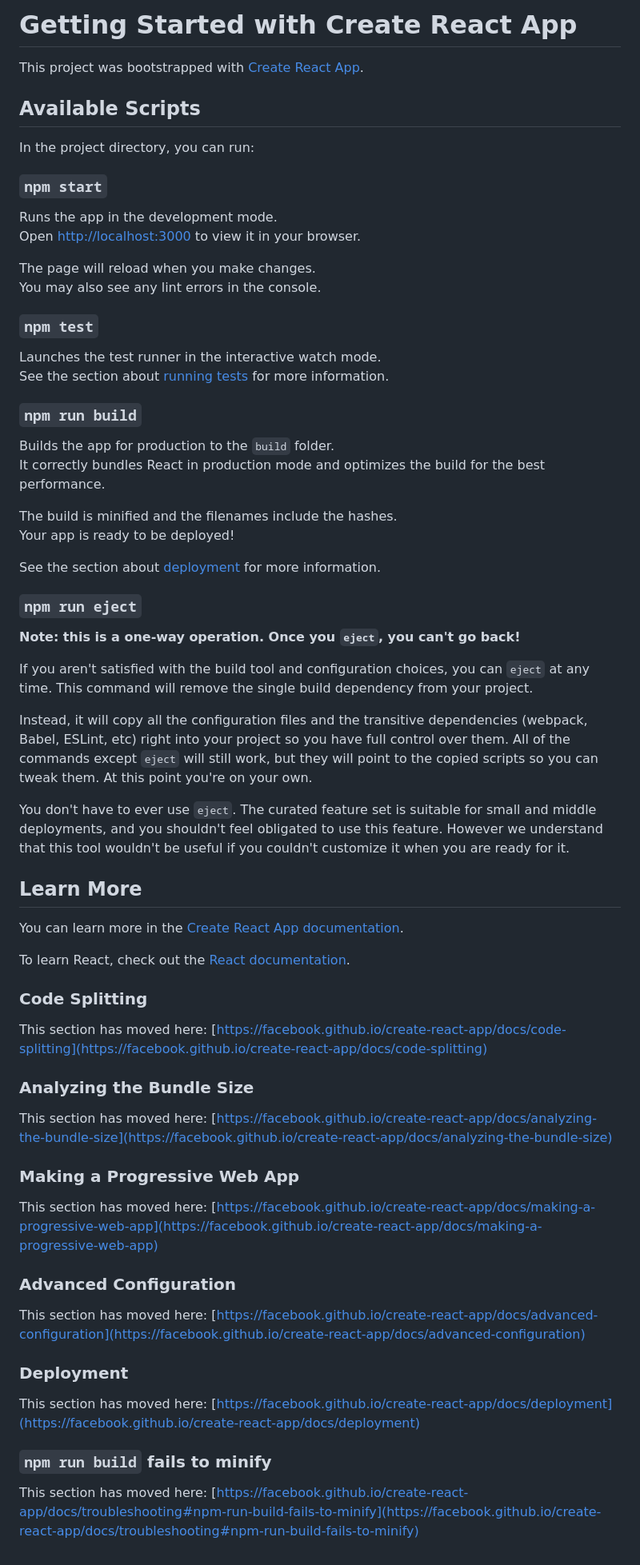
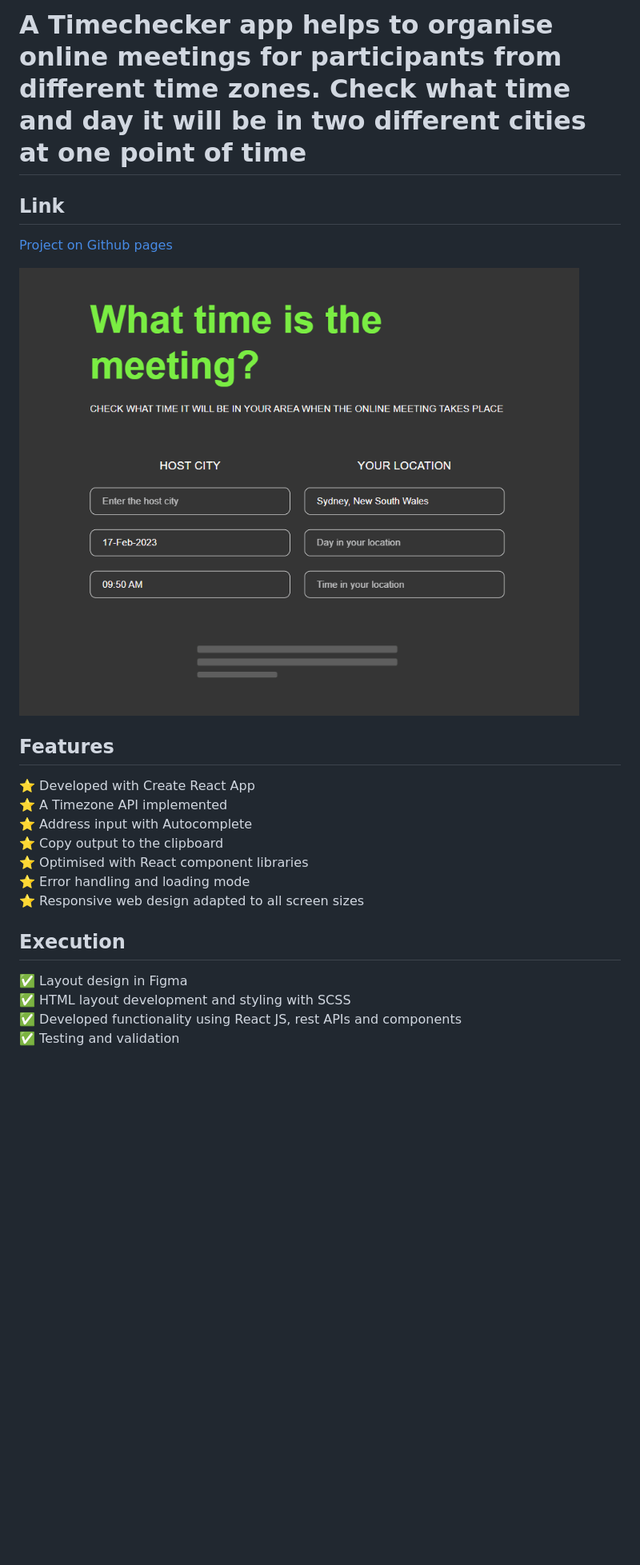
Before and after one commit to TatianaMoseeva/timechecker, a Markdown page: README.md, the part around the change. Shown: that part at 80% size. GitHub-like rendering; pictures changed too: timechecker.gif (added); blank space fills up the shorter version.

```diff
--- a/README.md
+++ b/README.md
@@ -1,70 +1,23 @@
-# Getting Started with Create React App
+# A Timechecker app helps to organise online meetings for participants from different time zones. Check what time and day it will be in two different cities at one point of time
 
-This project was bootstrapped with [Create React App](https://github.com/facebook/create-react-app).
+## Link
+[Project on Github pages](https://tatianamoseeva.github.io/timechecker/)
 
-## Available Scripts
+![screenshot](timechecker.gif)
 
-In the project directory, you can run:
+## Features
+:star: Developed with Create React App
+:star: A Timezone API implemented
+:star: Address input with Autocomplete
+:star: Copy output to the clipboard
+:star: Optimised with React component libraries
+:star: Error handling and loading mode
+:star: Responsive web design adapted to all screen sizes
 
-### `npm start`
 
-Runs the app in the development mode.\
-Open [http://localhost:3000](http://localhost:3000) to view it in your browser.
+## Execution
 
-The page will reload when you make changes.\
-You may also see any lint errors in the console.
-
-### `npm test`
-
-Launches the test runner in the interactive watch mode.\
-See the section about [running tests](https://facebook.github.io/create-react-app/docs/running-tests) for more information.
-
-### `npm run build`
-
-Builds the app for production to the `build` folder.\
-It correctly bundles React in production mode and optimizes the build for the best performance.
-
-The build is minified and the filenames include the hashes.\
-Your app is ready to be deployed!
-
-See the section about [deployment](https://facebook.github.io/create-react-app/docs/deployment) for more information.
-
-### `npm run eject`
-
-**Note: this is a one-way operation. Once you `eject`, you can't go back!**
-
-If you aren't satisfied with the build tool and configuration choices, you can `eject` at any time. This command will remove the single build dependency from your project.
-
-Instead, it will copy all the configuration files and the transitive dependencies (webpack, Babel, ESLint, etc) right into your project so you have full control over them. All of the commands except `eject` will still work, but they will point to the copied scripts so you can tweak them. At this point you're on your own.
-
-You don't have to ever use `eject`. The curated feature set is suitable for small and middle deployments, and you shouldn't feel obligated to use this feature. However we understand that this tool wouldn't be useful if you couldn't customize it when you are ready for it.
-
-## Learn More
-
-You can learn more in the [Create React App documentation](https://facebook.github.io/create-react-app/docs/getting-started).
-
-To learn React, check out the [React documentation](https://reactjs.org/).
-
-### Code Splitting
-
-This section has moved here: [https://facebook.github.io/create-react-app/docs/code-splitting](https://facebook.github.io/create-react-app/docs/code-splitting)
-
-### Analyzing the Bundle Size
-
-This section has moved here: [https://facebook.github.io/create-react-app/docs/analyzing-the-bundle-size](https://facebook.github.io/create-react-app/docs/analyzing-the-bundle-size)
-
-### Making a Progressive Web App
-
-This section has moved here: [https://facebook.github.io/create-react-app/docs/making-a-progressive-web-app](https://facebook.github.io/create-react-app/docs/making-a-progressive-web-app)
-
-### Advanced Configuration
-
-This section has moved here: [https://facebook.github.io/create-react-app/docs/advanced-configuration](https://facebook.github.io/create-react-app/docs/advanced-configuration)
-
-### Deployment
-
-This section has moved here: [https://facebook.github.io/create-react-app/docs/deployment](https://facebook.github.io/create-react-app/docs/deployment)
-
-### `npm run build` fails to minify
-
-This section has moved here: [https://facebook.github.io/create-react-app/docs/troubleshooting#npm-run-build-fails-to-minify](https://facebook.github.io/create-react-app/docs/troubleshooting#npm-run-build-fails-to-minify)
+:white_check_mark: Layout design in Figma
+:white_check_mark: HTML layout development and styling with SCSS
+:white_check_mark: Developed functionality using React JS, rest APIs and components
+:white_check_mark: Testing and validation
```
Also changed, not shown: 1 other file.
